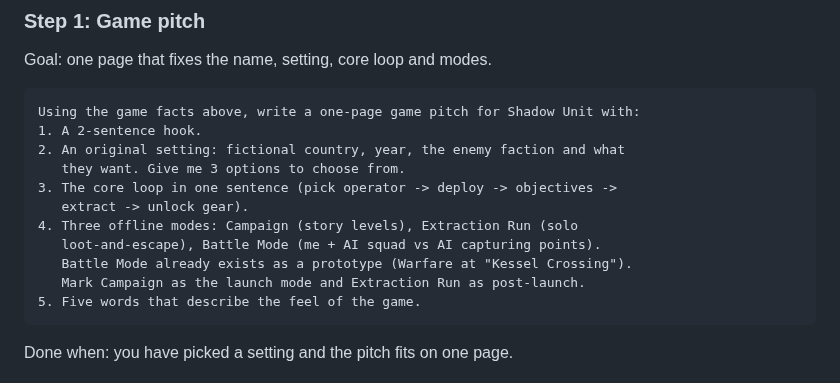
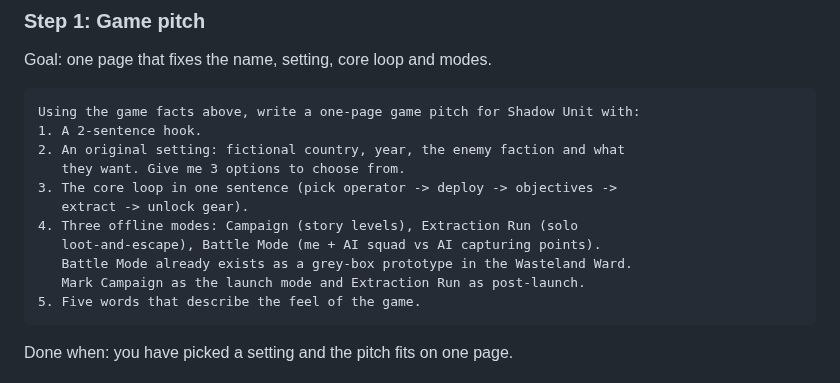
Before and after one commit to kayblezzy25/Shadow-Unit, a Markdown page: docs/ROADMAP.md, the part around the change. GitHub-like rendering.

````diff
--- a/docs/ROADMAP.md
+++ b/docs/ROADMAP.md
@@ -109,7 +109,7 @@ Using the game facts above, write a one-page game pitch for Shadow Unit with:
    extract -> unlock gear).
 4. Three offline modes: Campaign (story levels), Extraction Run (solo
    loot-and-escape), Battle Mode (me + AI squad vs AI capturing points).
-   Battle Mode already exists as a prototype (Warfare at "Kessel Crossing").
+   Battle Mode already exists as a grey-box prototype in the Wasteland Ward.
    Mark Campaign as the launch mode and Extraction Run as post-launch.
 5. Five words that describe the feel of the game.
 ```
````
Also changed, not shown: README.md (+2 -2 lines), docs/WORLD.md (+19 -1 lines), docs/world/battle_map_plan.png (added), 4 other files.
